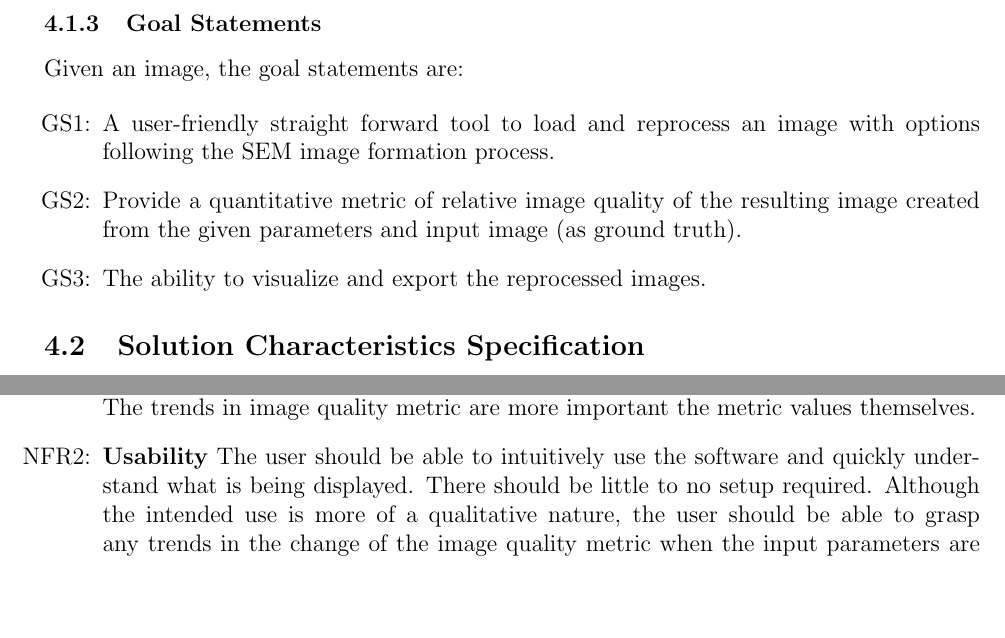
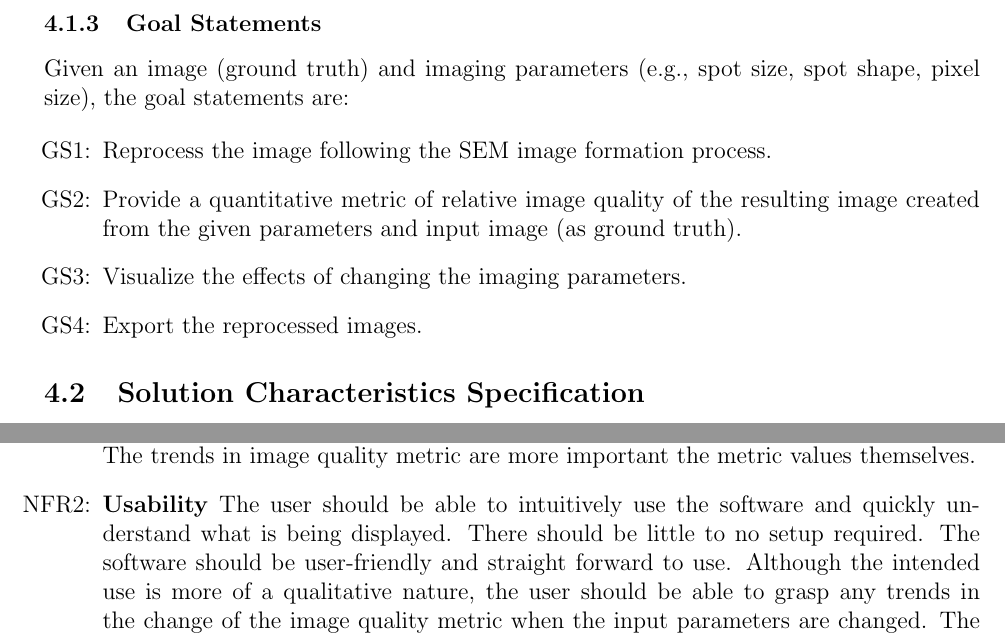
Before and after one commit to joedf/CAS741_w23, a LaTeX document (docs/SRS/SRS.tex): two parts of pages 12 and 20 of 24, joined at a grey line, cut so that both start at the same text, the shorter picture padded with empty space. Compiled offline with pdfLaTeX.

Commit message:
clean up GSs

```diff
--- a/docs/SRS/SRS.tex
+++ b/docs/SRS/SRS.tex
@@ -495,12 +495,12 @@ includes the following elements:
 
 \subsubsection{Goal Statements}
 
-\noindent Given an image, the goal statements are:
+\noindent Given an image (ground truth) and imaging parameters (e.g., spot size, spot shape, pixel size), the goal statements are:
 
 \begin{itemize}
 
-\item[GS\refstepcounter{goalnum}\thegoalnum \label{G_easeofuse}:] {
-A user-friendly straight forward tool to load and reprocess an image with options following the SEM image formation process.
+\item[GS\refstepcounter{goalnum}\thegoalnum \label{G_reprocess}:] {
+Reprocess the image following the SEM image formation process.
 }
 
 \item[GS\refstepcounter{goalnum}\thegoalnum \label{G_metric}:] {
@@ -508,7 +508,11 @@ Provide a quantitative metric of relative image quality of the resulting image c
 }
 
 \item[GS\refstepcounter{goalnum}\thegoalnum \label{G_visualize}:] {
-The ability to visualize and export the reprocessed images.
+Visualize the effects of changing the imaging parameters.
+}
+
+\item[GS\refstepcounter{goalnum}\thegoalnum \label{G_export}:] {
+Export the reprocessed images.
 }
 
 \end{itemize}
@@ -995,8 +999,8 @@ maintainability, and portability. These are listed below in detail:
 
 \item[NFR\refstepcounter{nfrnum}\thenfrnum \label{NFR_Usability}:] \textbf{Usability} The user should be able to intuitively use the
   software and quickly understand what is being displayed. There should be
-  little to no setup required. Although the intended
-  use is more of a qualitative nature, the user should be able to grasp any
+  little to no setup required. The software should be user-friendly and straight forward to use.
+  Although the intended use is more of a qualitative nature, the user should be able to grasp any
   trends in the change of the image quality metric when the input parameters are
   changed. The software should have a simple user interface and be responsive
   when given a relatively small input image (ref to assumptions here?).
```
Also changed, not shown: docs/SRS/SRS.tex (2 more changed lines).
